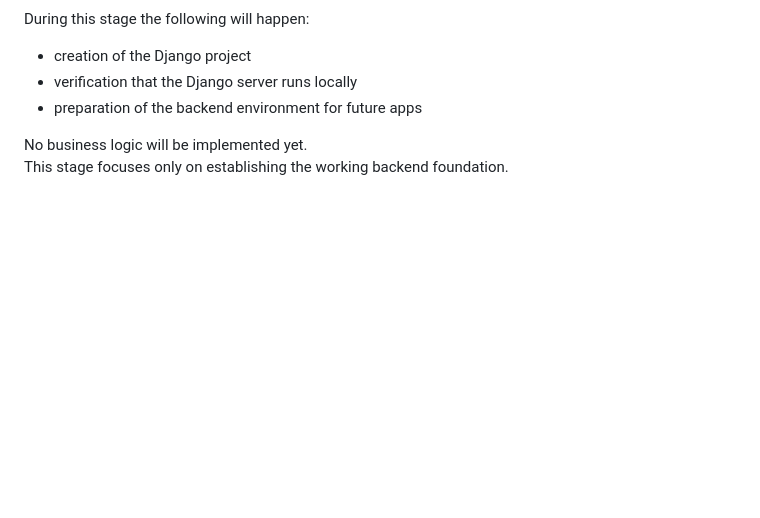
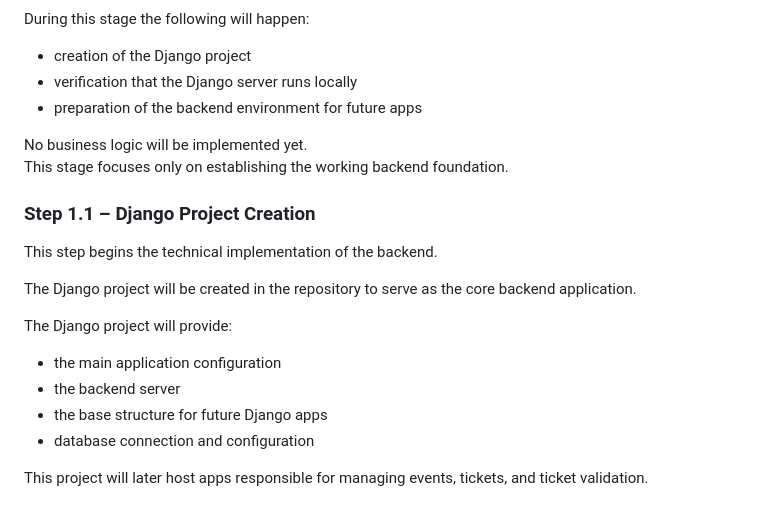
Before and after one commit to AgaKub/ticketing-app, a Markdown page: docs/development-log.md, the part around one of its changes. GitHub-like rendering; blank space fills up the shorter version.

Commit message:
Document Step 1.1 Django project creation

```diff
--- a/docs/development-log.md
+++ b/docs/development-log.md
@@ -98,3 +103,18 @@ During this stage the following will happen:
 
 No business logic will be implemented yet.
 This stage focuses only on establishing the working backend foundation.
+
+### Step 1.1 – Django Project Creation
+
+This step begins the technical implementation of the backend.
+
+The Django project will be created in the repository to serve as the core backend application.
+
+The Django project will provide:
+
+- the main application configuration
+- the backend server
+- the base structure for future Django apps
+- database connection and configuration
+
+This project will later host apps responsible for managing events, tickets, and ticket validation.
```
Also changed, not shown: other parts of docs/development-log.md (+5 -0 lines).
